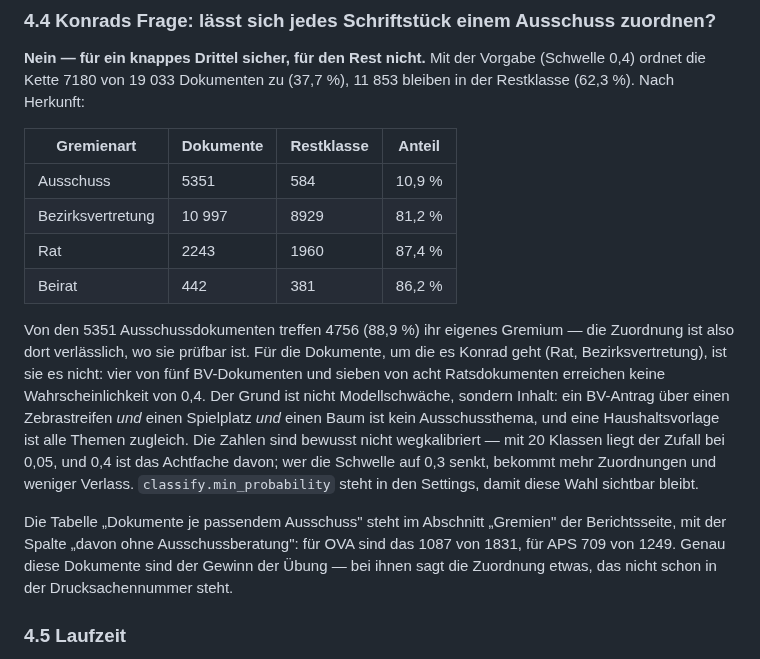
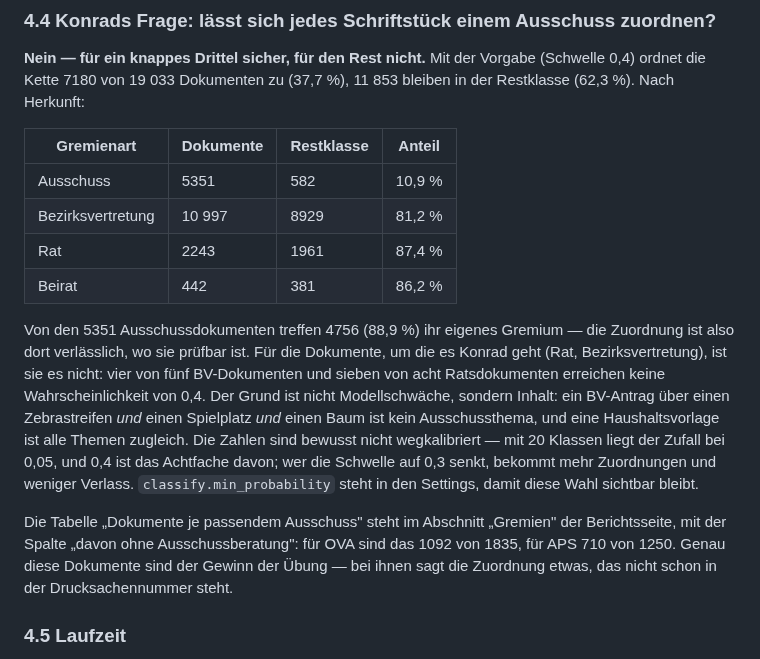
Before and after one commit to konradvoelkel/geographic-representation-dus, a Markdown page: docs/themenmodell-2026-10.md, the part around the change. Drawn GitHub-style.

Commit message:
Zaehlungen der Zuordnung exakt nachziehen
Die Zahlen je Gremienart und die zwei Beispiele im Dokument stammten aus
dem Lauf vor den Stoppwortaenderungen. Jetzt aus dem Lauf vom
2026-10-13: Restklasse 582 / 8929 / 1961 / 381, OVA 1092 von 1835, APS
710 von 1250.

Co-Authored-By: Claude Fable 5.1 <noreply@anthropic.com>

```diff
--- a/docs/themenmodell-2026-10.md
+++ b/docs/themenmodell-2026-10.md
@@ -350,9 +350,9 @@ ordnet die Kette 7180 von 19 033 Dokumenten zu (37,7 %), 11 853 bleiben in der R
 
 | Gremienart | Dokumente | Restklasse | Anteil |
 |---|---|---|---|
-| Ausschuss | 5351 | 584 | 10,9 % |
+| Ausschuss | 5351 | 582 | 10,9 % |
 | Bezirksvertretung | 10 997 | 8929 | 81,2 % |
-| Rat | 2243 | 1960 | 87,4 % |
+| Rat | 2243 | 1961 | 87,4 % |
 | Beirat | 442 | 381 | 86,2 % |
 
 Von den 5351 Ausschussdokumenten treffen 4756 (88,9 %) ihr eigenes Gremium — die Zuordnung ist
@@ -366,8 +366,8 @@ das Achtfache davon; wer die Schwelle auf 0,3 senkt, bekommt mehr Zuordnungen un
 Verlass. `classify.min_probability` steht in den Settings, damit diese Wahl sichtbar bleibt.
 
 Die Tabelle „Dokumente je passendem Ausschuss" steht im Abschnitt „Gremien" der Berichtsseite,
-mit der Spalte „davon ohne Ausschussberatung": für OVA sind das 1087 von 1831, für APS 709 von
-1249. Genau diese Dokumente sind der Gewinn der Übung — bei ihnen sagt die Zuordnung etwas, das
+mit der Spalte „davon ohne Ausschussberatung": für OVA sind das 1092 von 1835, für APS 710 von
+1250. Genau diese Dokumente sind der Gewinn der Übung — bei ihnen sagt die Zuordnung etwas, das
 nicht schon in der Drucksachennummer steht.
 
 ### 4.5 Laufzeit
```
